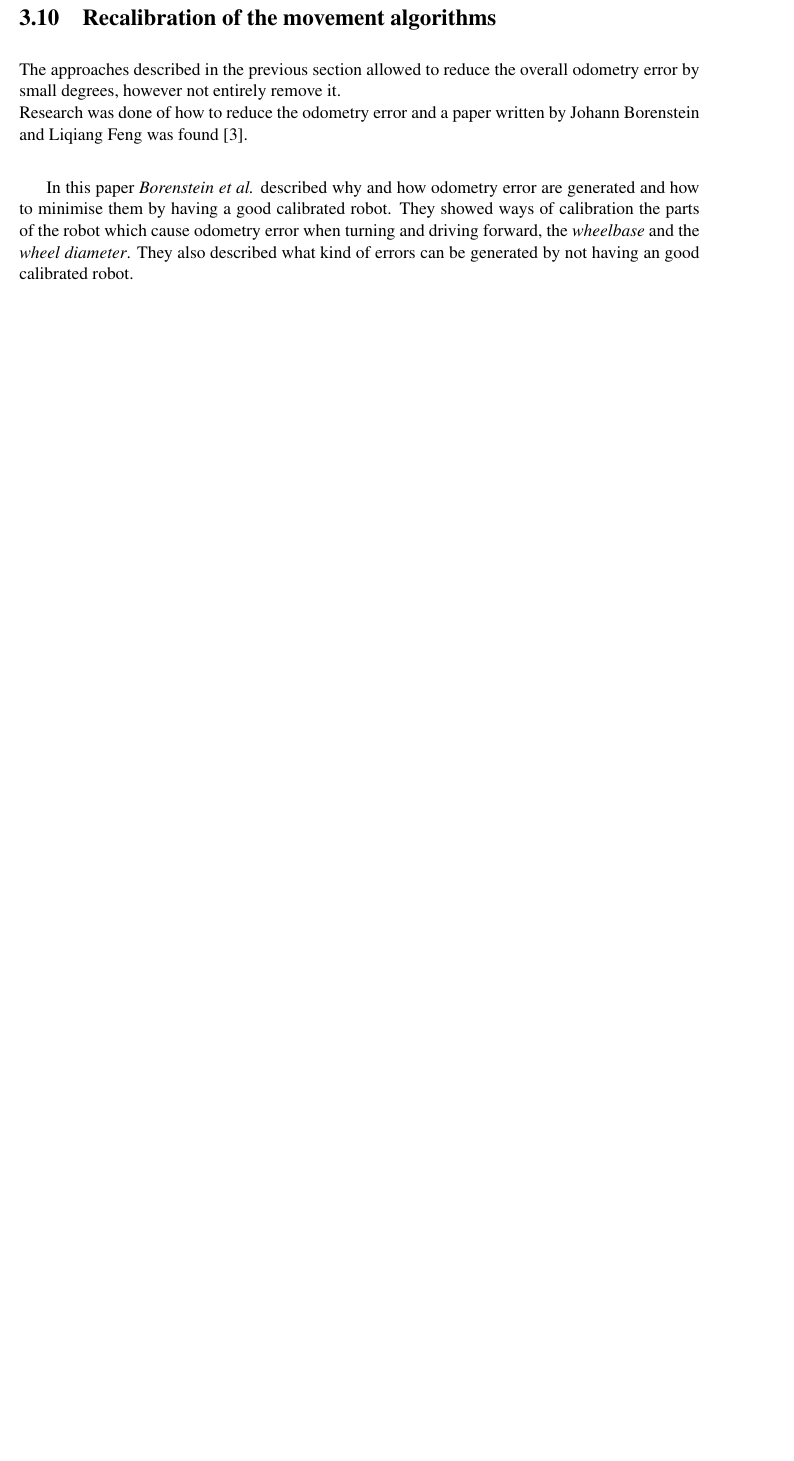
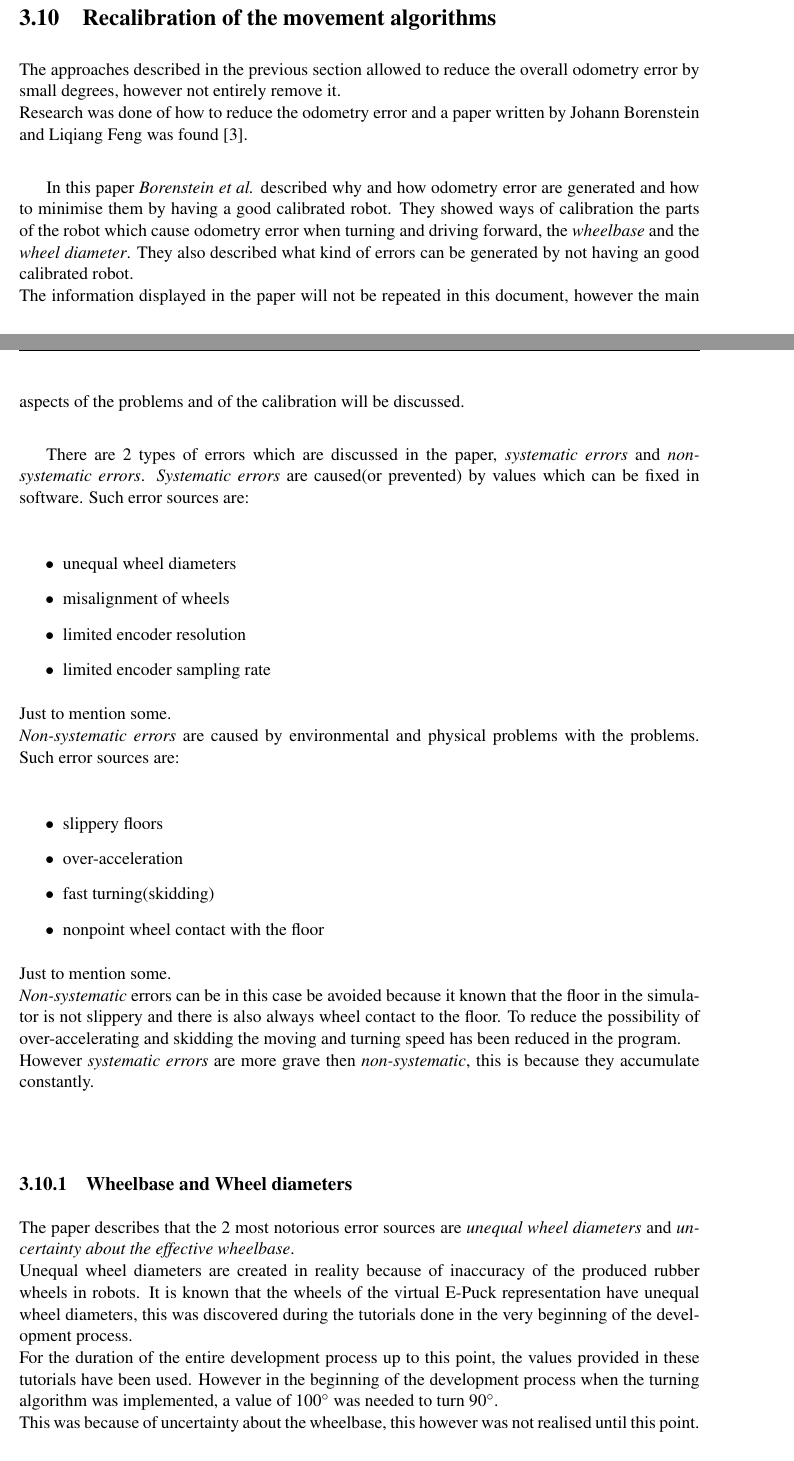
Before and after one commit to stefkla91/Final_Project, a LaTeX thesis (Report/Dissertation Writeup(Template used)/dissertation.tex, which reads Report/Dissertation Writeup(Template used)/Chapter3/chapter3.tex): part of page 35 of 71 before the commit and two parts of pages 35 and 36 of 73 after it, the two joined at a grey line, cut so that both start at the same text, the shorter picture padded with empty space. The pictures show the PDF file Report/Dissertation Writeup(Template used)/dissertation.pdf that the author committed with the source.

Commit message:
Updated calibration figure new section started the new section being the section about the recalibration of the robot values

```diff
--- a/Report/Dissertation Writeup(Template used)/Chapter3/chapter3.tex
+++ b/Report/Dissertation Writeup(Template used)/Chapter3/chapter3.tex
@@ -654,4 +654,3 @@ While this updated function did not show any significant decrease of the localis
 The approaches described in the previous section allowed to reduce the overall odometry error by small degrees, however not entirely remove it. \\
 Research was done of how to reduce the odometry error and a paper written by Johann Borenstein and Liqiang Feng was found \cite{Borenstein1996Measurement}.\\
 
-In this paper \textit{Borenstein et al.} described why and how odometry error are generated and how to minimise them by having a good calibrated robot. They showed ways of calibration the parts of the robot which cause odometry error when turning and driving forward, the \textit{wheelbase} and the \textit{wheel diameter}. They also described what kind of errors can be generated by not having an good calibrated robot.\\
@@ -657,0 +660,34 @@ In this paper \textit{Borenstein et al.} described why and how odometry error ar
+The information displayed in the paper will not be repeated in this document, however the main aspects of the problems and of the calibration will be discussed.\\
+
+There are 2 types of errors which are discussed in the paper, \textit{systematic errors} and \textit{non-systematic errors}. \textit{Systematic errors} are caused(or prevented) by values which can be fixed in software. Such error sources are: \\
+\begin{itemize}
+\item unequal wheel diameters
+\item misalignment of wheels
+\item limited encoder resolution
+\item limited encoder sampling rate
+\end{itemize}
+Just to mention some. \\
+\textit{Non-systematic errors} are caused by environmental and physical problems with the problems.
+Such error sources are:\\
+\begin{itemize}
+\item slippery floors
+\item over-acceleration
+\item fast turning(skidding)
+\item nonpoint wheel contact with the floor
+\end{itemize}
+Just to mention some.\\
+\textit{Non-systematic} errors can be in this case be avoided because it known that the floor in the simulator is not slippery and there is also always wheel contact to the floor. To reduce the possibility of over-accelerating and skidding the moving and turning speed has been reduced in the program.\\
+However \textit{systematic errors} are more grave then \textit{non-systematic}, this is because they accumulate constantly.\\[3ex]
+
+\subsection{Wheelbase and Wheel diameters}
+The paper describes that the 2 most notorious  error sources are \textit{unequal wheel diameters} and \textit{uncertainty about the effective wheelbase}.\\
+Unequal wheel diameters are created in reality because of inaccuracy of the produced rubber wheels in robots. It is known that the wheels of the virtual E-Puck representation have unequal wheel diameters, this was discovered during the tutorials done in the very beginning of the development process.\\
+For the duration of the entire development process up to this point, the values provided in these tutorials have been used. However in the beginning of the development process when the turning algorithm was implemented, a value of 100$^{\circ}$ was needed to turn 90$^{\circ}$.\\
+This was because of uncertainty about the wheelbase, this however was not realised until this point.\\[3ex]
+
+In order to describe what kind of errors uncertainty's about the wheel diameters and the wheelbase cause, the paper is going to be summarized. \\
+\textit{Unequal wheel diameters}
+
+
+
+\begin{figure}[h]
```
Also changed, not shown: Report/Dissertation Writeup(Template used)/dissertation.pdf, figures/sys_odometry_error.png, Report/Dissertation Writeup(Template used)/Chapter3/chapter3.tex (8 more changed lines), 12 other files.
